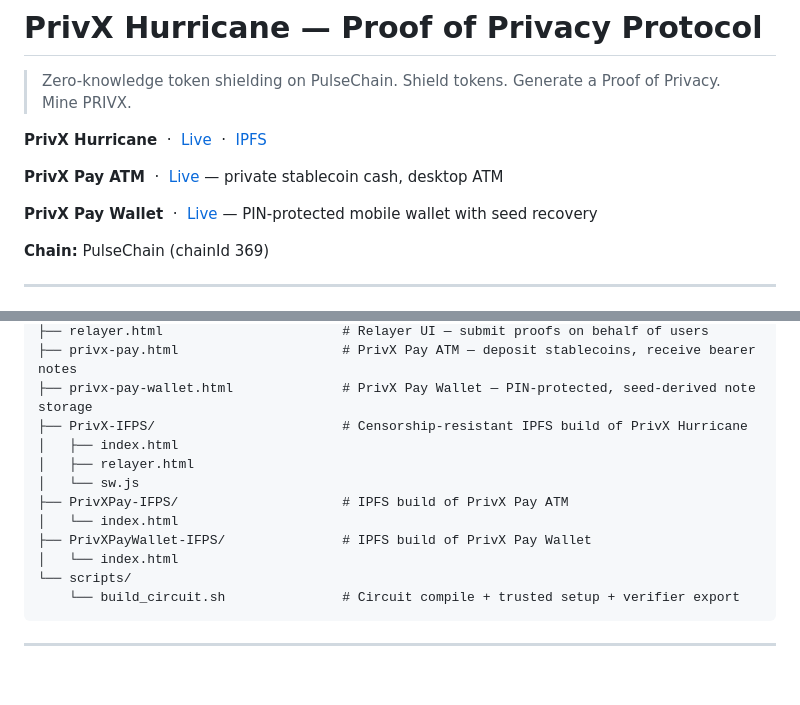
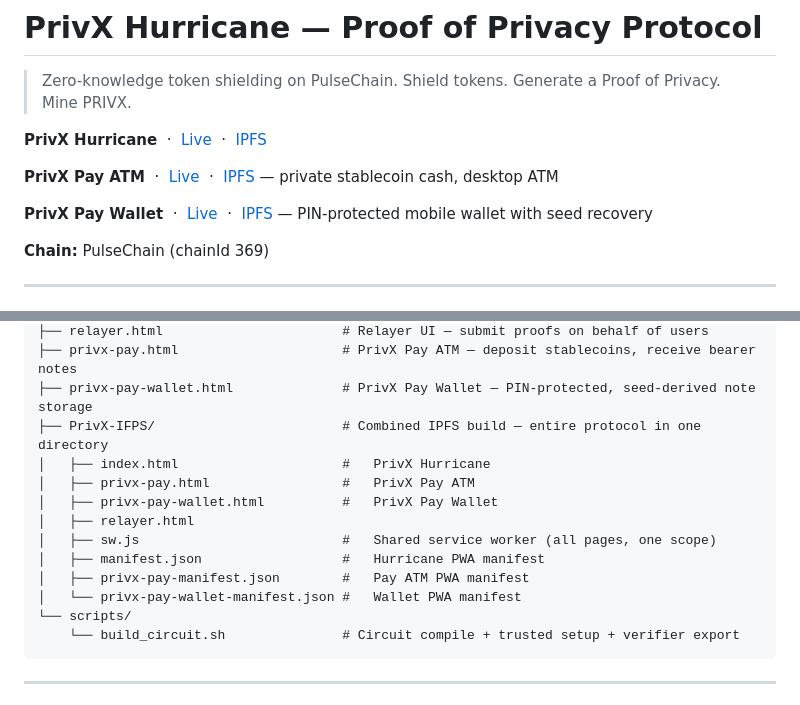
Before and after one commit to ELITEv5/PrivX_Hurricane, a Markdown page: README.md, 2 parts joined by grey strips. Drawn GitHub-style; blank space fills up the shorter version.

````diff
--- a/README.md
+++ b/README.md
@@ -6,7 +6,7 @@
 
-**PrivX Pay ATM** &nbsp;·&nbsp; [Live](https://elitev5.github.io/PrivX_Hurricane/privx-pay.html) — private stablecoin cash, desktop ATM
+**PrivX Pay ATM** &nbsp;·&nbsp; [Live](https://elitev5.github.io/PrivX_Hurricane/privx-pay.html) &nbsp;·&nbsp; [IPFS](https://ipfs.io/ipfs/bafybeihyohefvtegd6e7v7lclzaofhaokcqbaewd2n4xrxaatrkquyxpea/privx-pay.html) — private stablecoin cash, desktop ATM
 
-**PrivX Pay Wallet** &nbsp;·&nbsp; [Live](https://elitev5.github.io/PrivX_Hurricane/privx-pay-wallet.html) — PIN-protected mobile wallet with seed recovery
+**PrivX Pay Wallet** &nbsp;·&nbsp; [Live](https://elitev5.github.io/PrivX_Hurricane/privx-pay-wallet.html) &nbsp;·&nbsp; [IPFS](https://ipfs.io/ipfs/bafybeihyohefvtegd6e7v7lclzaofhaokcqbaewd2n4xrxaatrkquyxpea/privx-pay-wallet.html) — PIN-protected mobile wallet with seed recovery
 
 **Chain:** PulseChain (chainId 369)
 
@@ -354,14 +354,15 @@ plonk-zk/
 ├── relayer.html                       # Relayer UI — submit proofs on behalf of users
 ├── privx-pay.html                     # PrivX Pay ATM — deposit stablecoins, receive bearer notes
 ├── privx-pay-wallet.html              # PrivX Pay Wallet — PIN-protected, seed-derived note storage
-├── PrivX-IFPS/                        # Censorship-resistant IPFS build of PrivX Hurricane
-│   ├── index.html
+├── PrivX-IFPS/                        # Combined IPFS build — entire protocol in one directory
+│   ├── index.html                     #   PrivX Hurricane
+│   ├── privx-pay.html                 #   PrivX Pay ATM
+│   ├── privx-pay-wallet.html          #   PrivX Pay Wallet
 │   ├── relayer.html
-│   └── sw.js
-├── PrivXPay-IFPS/                     # IPFS build of PrivX Pay ATM
-│   └── index.html
-├── PrivXPayWallet-IFPS/               # IPFS build of PrivX Pay Wallet
-│   └── index.html
+│   ├── sw.js                          #   Shared service worker (all pages, one scope)
+│   ├── manifest.json                  #   Hurricane PWA manifest
+│   ├── privx-pay-manifest.json        #   Pay ATM PWA manifest
+│   └── privx-pay-wallet-manifest.json #   Wallet PWA manifest
 └── scripts/
     └── build_circuit.sh               # Circuit compile + trusted setup + verifier export
 ```
````
Also changed, not shown: other parts of README.md (+1 -1 lines).
